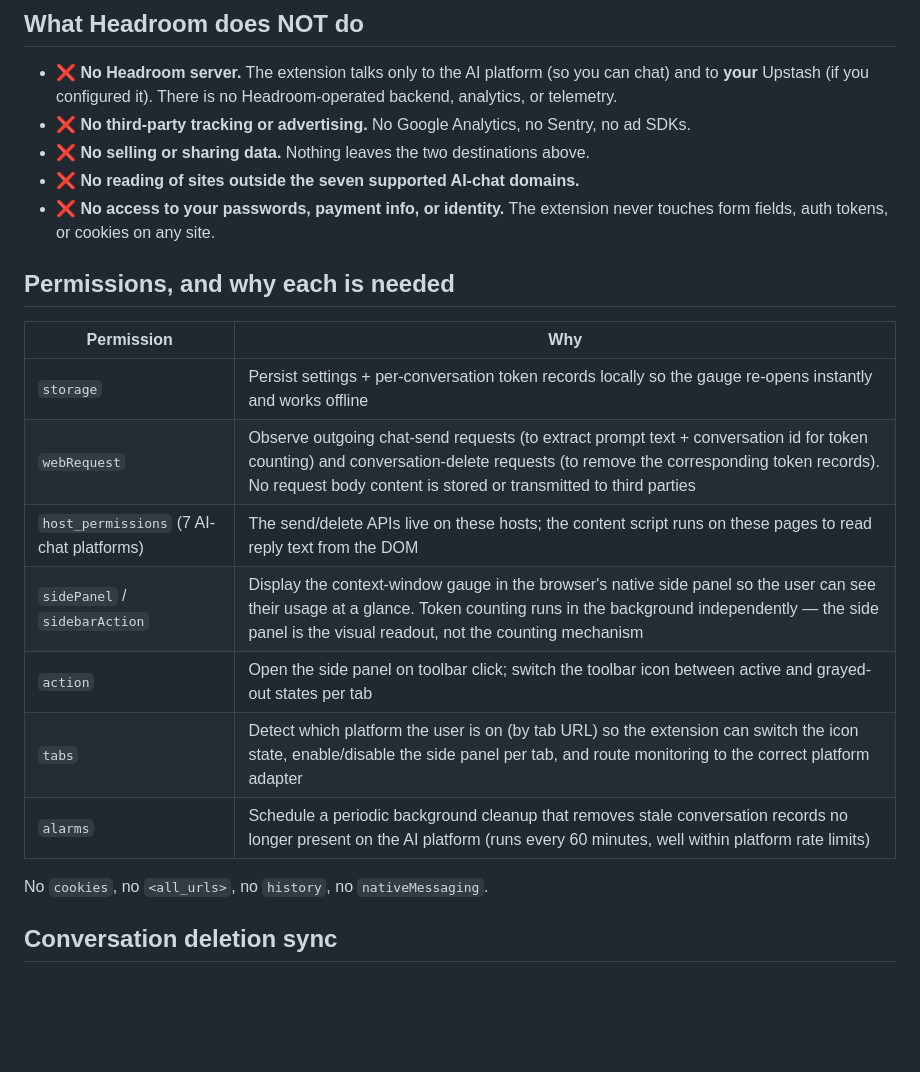
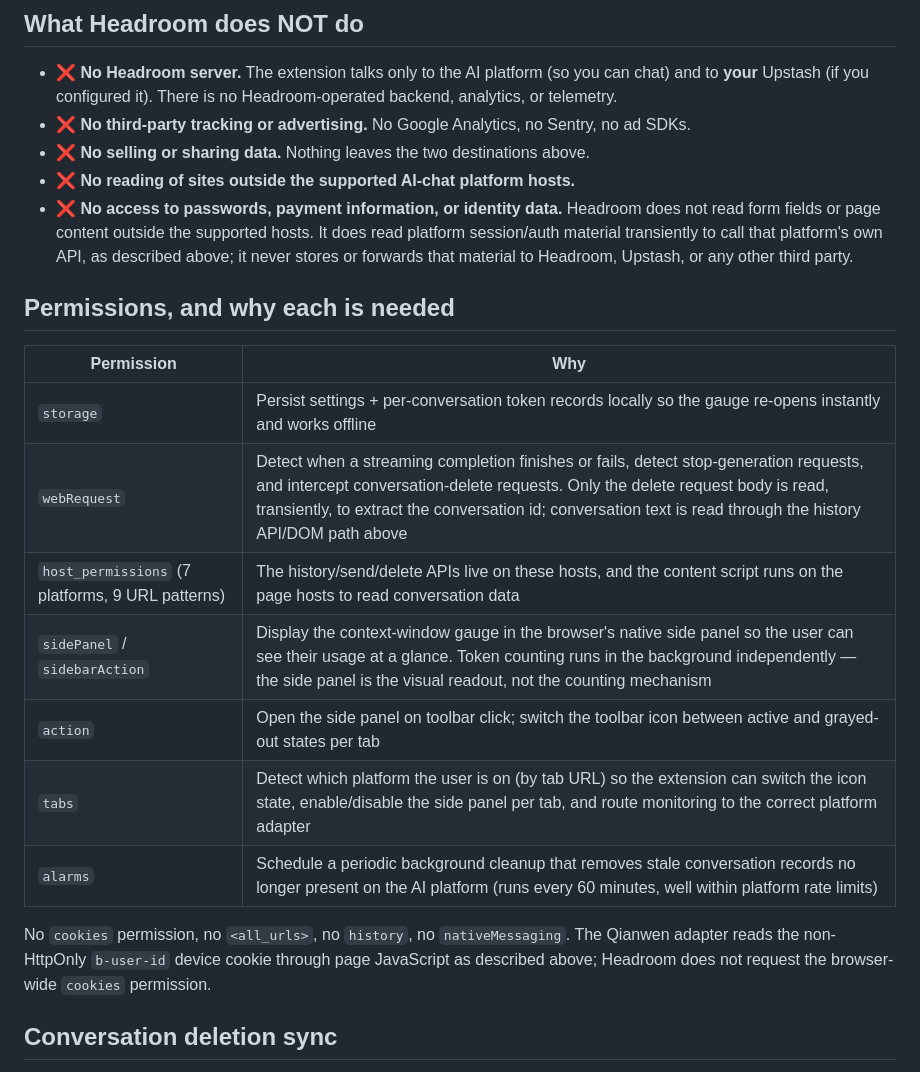
Before and after one commit to ZM-BAD/headroom, a Markdown page: PRIVACY.md, the part around one of its changes. Rendered like a GitHub page; blank space fills up the shorter version.

```diff
--- a/PRIVACY.md
+++ b/PRIVACY.md
@@ -86,23 +87,26 @@ not transmitted anywhere else.
 - ❌ **No third-party tracking or advertising.** No Google Analytics, no Sentry,
   no ad SDKs.
 - ❌ **No selling or sharing data.** Nothing leaves the two destinations above.
-- ❌ **No reading of sites outside the seven supported AI-chat domains.**
-- ❌ **No access to your passwords, payment info, or identity.** The extension
-  never touches form fields, auth tokens, or cookies on any site.
+- ❌ **No reading of sites outside the supported AI-chat platform hosts.**
+- ❌ **No access to passwords, payment information, or identity data.** Headroom
+  does not read form fields or page content outside the supported hosts. It does
+  read platform session/auth material transiently to call that platform's own
+  API, as described above; it never stores or forwards that material to
+  Headroom, Upstash, or any other third party.
 
 ## Permissions, and why each is needed
 
-| Permission                               | Why                                                                                                                                                                                                                                               |
-| ---------------------------------------- | ------------------------------------------------------------------------------------------------------------------------------------------------------------------------------------------------------------------------------------------------- |
-| `storage`                                | Persist settings + per-conversation token records locally so the gauge re-opens instantly and works offline                                                                                                                                       |
-| `webRequest`                             | Observe outgoing chat-send requests (to extract prompt text + conversation id for token counting) and conversation-delete requests (to remove the corresponding token records). No request body content is stored or transmitted to third parties |
-| `host_permissions` (7 AI-chat platforms) | The send/delete APIs live on these hosts; the content script runs on these pages to read reply text from the DOM                                                                                                                                  |
-| `sidePanel` / `sidebarAction`            | Display the context-window gauge in the browser's native side panel so the user can see their usage at a glance. Token counting runs in the background independently — the side panel is the visual readout, not the counting mechanism           |
-| `action`                                 | Open the side panel on toolbar click; switch the toolbar icon between active and grayed-out states per tab                                                                                                                                        |
-| `tabs`                                   | Detect which platform the user is on (by tab URL) so the extension can switch the icon state, enable/disable the side panel per tab, and route monitoring to the correct platform adapter                                                         |
-| `alarms`                                 | Schedule a periodic background cleanup that removes stale conversation records no longer present on the AI platform (runs every 60 minutes, well within platform rate limits)                                                                     |
+| Permission                                       | Why                                                                                                                                                                                                                                                                                    |
+| ------------------------------------------------ | -------------------------------------------------------------------------------------------------------------------------------------------------------------------------------------------------------------------------------------------------------------------------------------- |
+| `storage`                                        | Persist settings + per-conversation token records locally so the gauge re-opens instantly and works offline                                                                                                                                                                            |
+| `webRequest`                                     | Detect when a streaming completion finishes or fails, detect stop-generation requests, and intercept conversation-delete requests. Only the delete request body is read, transiently, to extract the conversation id; conversation text is read through the history API/DOM path above |
+| `host_permissions` (7 platforms, 9 URL patterns) | The history/send/delete APIs live on these hosts, and the content script runs on the page hosts to read conversation data                                                                                                                                                              |
+| `sidePanel` / `sidebarAction`                    | Display the context-window gauge in the browser's native side panel so the user can see their usage at a glance. Token counting runs in the background independently — the side panel is the visual readout, not the counting mechanism                                                |
+| `action`                                         | Open the side panel on toolbar click; switch the toolbar icon between active and grayed-out states per tab                                                                                                                                                                             |
+| `tabs`                                           | Detect which platform the user is on (by tab URL) so the extension can switch the icon state, enable/disable the side panel per tab, and route monitoring to the correct platform adapter                                                                                              |
+| `alarms`                                         | Schedule a periodic background cleanup that removes stale conversation records no longer present on the AI platform (runs every 60 minutes, well within platform rate limits)                                                                                                          |
 
-No `cookies`, no `<all_urls>`, no `history`, no `nativeMessaging`.
+No `cookies` permission, no `<all_urls>`, no `history`, no `nativeMessaging`. The Qianwen adapter reads the non-HttpOnly `b-user-id` device cookie through page JavaScript as described above; Headroom does not request the browser-wide `cookies` permission.
 
 ## Conversation deletion sync
 
```
Also changed, not shown: other parts of PRIVACY.md (+22 -20 lines), SECURITY.md (+1 -1 lines).
